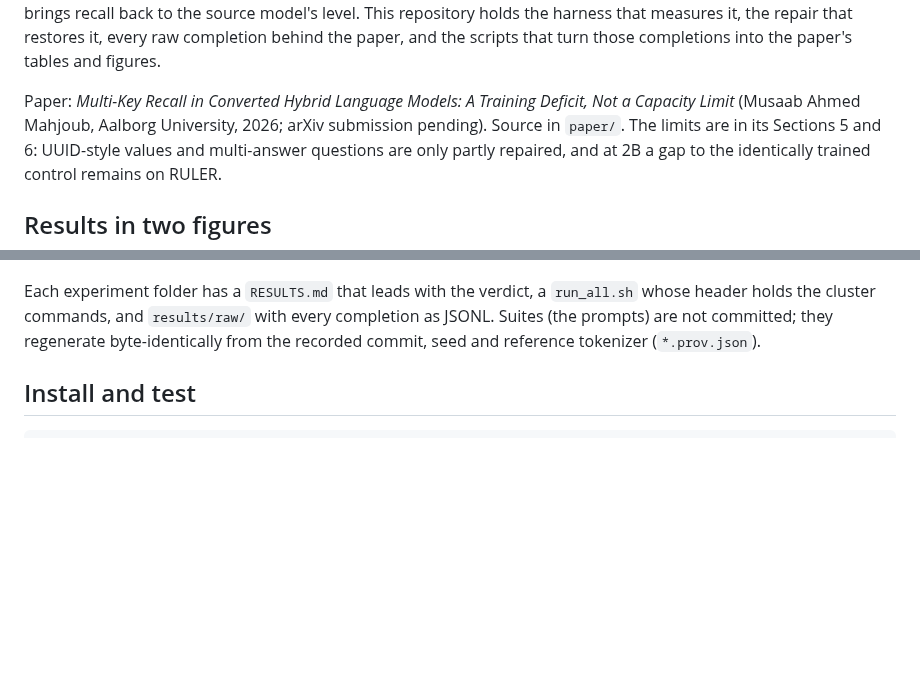
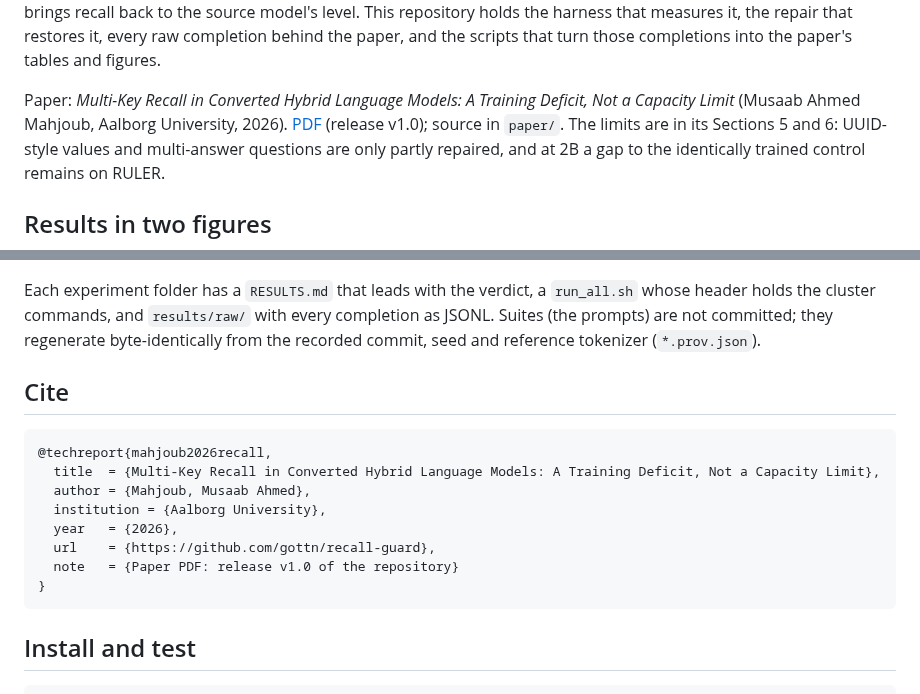
Before and after one commit to gottn/recall-guard, a Markdown page: README.md, 2 parts joined by grey strips. Rendered like a GitHub page; blank space fills up the shorter version.

Commit message:
docs(readme): link the paper PDF from release v1.0 and add a citation block
Co-Authored-By: Claude Fable 5.1 <noreply@anthropic.com>

````diff
--- a/README.md
+++ b/README.md
@@ -18,7 +18,8 @@ it, every raw completion behind the paper, and the scripts that turn those compl
 figures.
 
 Paper: *Multi-Key Recall in Converted Hybrid Language Models: A Training Deficit, Not a Capacity Limit*
-(Musaab Ahmed Mahjoub, Aalborg University, 2026; arXiv submission pending). Source in `paper/`. The limits are in its
+(Musaab Ahmed Mahjoub, Aalborg University, 2026). [PDF](https://github.com/gottn/recall-guard/releases/download/v1.0/recall-guard-paper.pdf)
+(release v1.0); source in `paper/`. The limits are in its
 Sections 5 and 6: UUID-style values and multi-answer questions are only partly repaired, and at 2B a gap to the
 identically trained control remains on RULER.
 
@@ -52,6 +53,19 @@ identically trained control remains on RULER.
 Each experiment folder has a `RESULTS.md` that leads with the verdict, a `run_all.sh` whose header holds the cluster
 commands, and `results/raw/` with every completion as JSONL. Suites (the prompts) are not committed; they regenerate
 byte-identically from the recorded commit, seed and reference tokenizer (`*.prov.json`).
+
+## Cite
+
+```bibtex
+@techreport{mahjoub2026recall,
+  title  = {Multi-Key Recall in Converted Hybrid Language Models: A Training Deficit, Not a Capacity Limit},
+  author = {Mahjoub, Musaab Ahmed},
+  institution = {Aalborg University},
+  year   = {2026},
+  url    = {https://github.com/gottn/recall-guard},
+  note   = {Paper PDF: release v1.0 of the repository}
+}
+```
 
 ## Install and test
 
````
